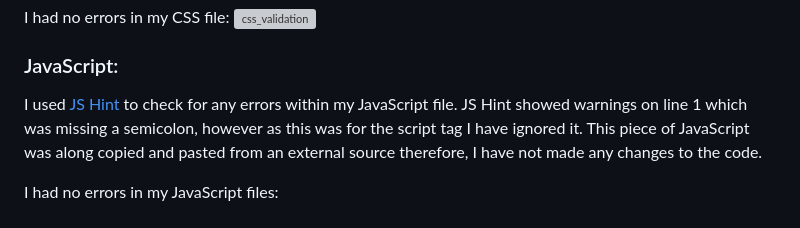
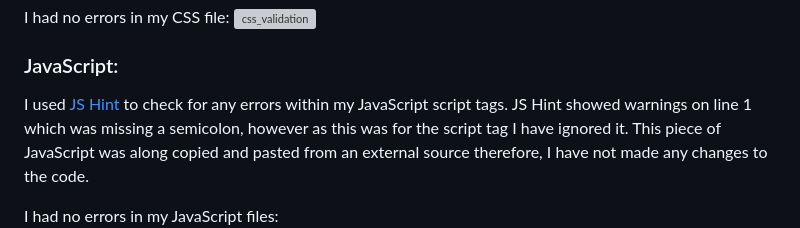
Before and after one commit to Code-Institute-Submissions/iKelvvv-MS4, a Markdown page: README.md, the part around the change printed below. Drawn GitHub-style; grey boxes are pictures that could not be loaded.

```diff
--- a/README.md
+++ b/README.md
@@ -386,7 +386,7 @@ I had no errors in my CSS file:
 ![css_validation](documentation_assets/images/css_validation.png)
 
 ### JavaScript:
-I used [JS Hint](https://jshint.com/) to check for any errors within my JavaScript file. JS Hint showed warnings on line 1 which was missing a semicolon, however as this was for the script tag I have ignored it. This piece of JavaScript was along copied and pasted from an external source therefore, I have not made any changes to the code.
+I used [JS Hint](https://jshint.com/) to check for any errors within my JavaScript script tags. JS Hint showed warnings on line 1 which was missing a semicolon, however as this was for the script tag I have ignored it. This piece of JavaScript was along copied and pasted from an external source therefore, I have not made any changes to the code.
 
 I had no errors in my JavaScript files:
 ![javascript_validation](documentation_assets/images/javascript_validation.png)
```
Also changed, not shown: other parts of README.md (+13 -0 lines), documentation_assets/images/settings_errors.png (added), documentation_assets/images/urls_errors.png (added), documentation_assets/images/urls_fixed_errors.png (added).
